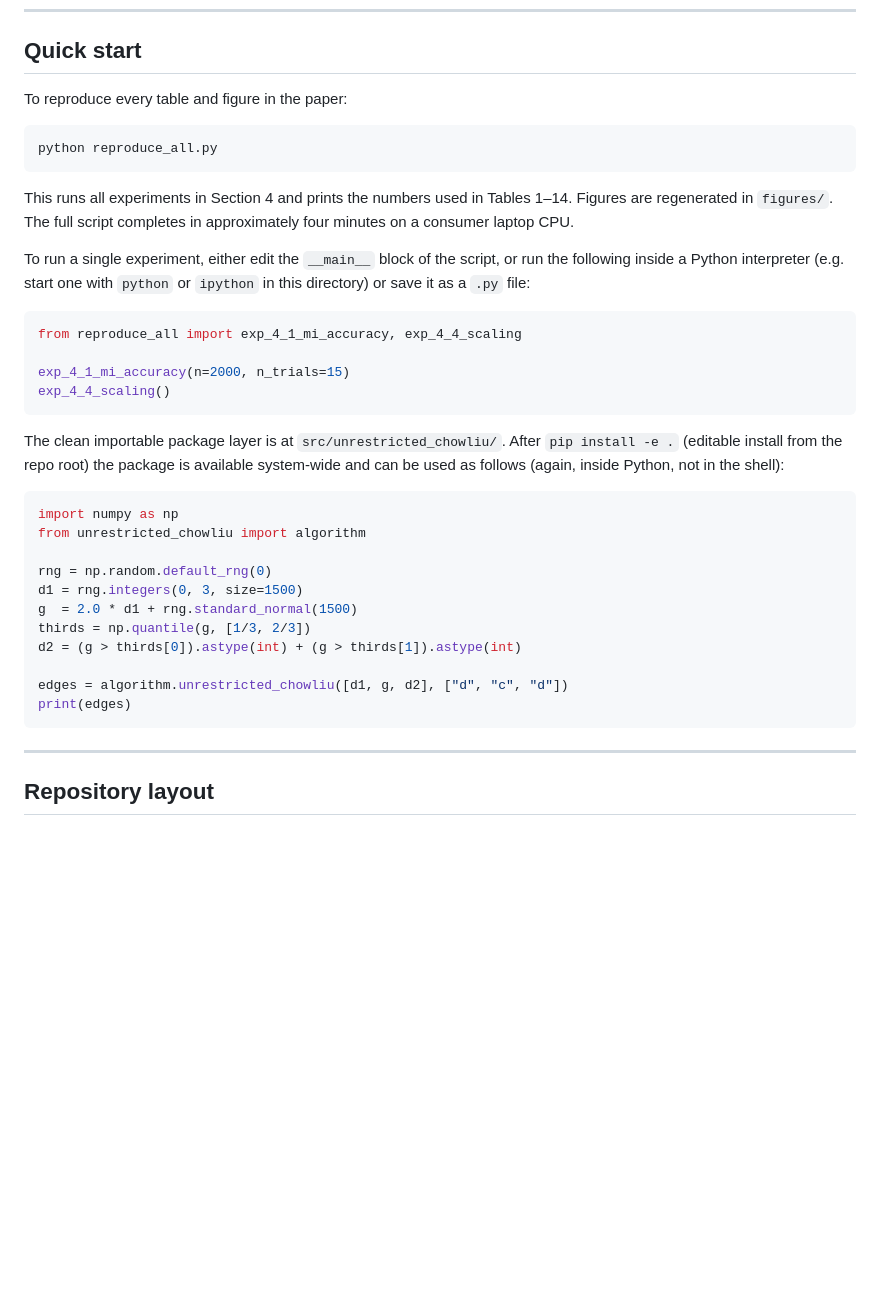
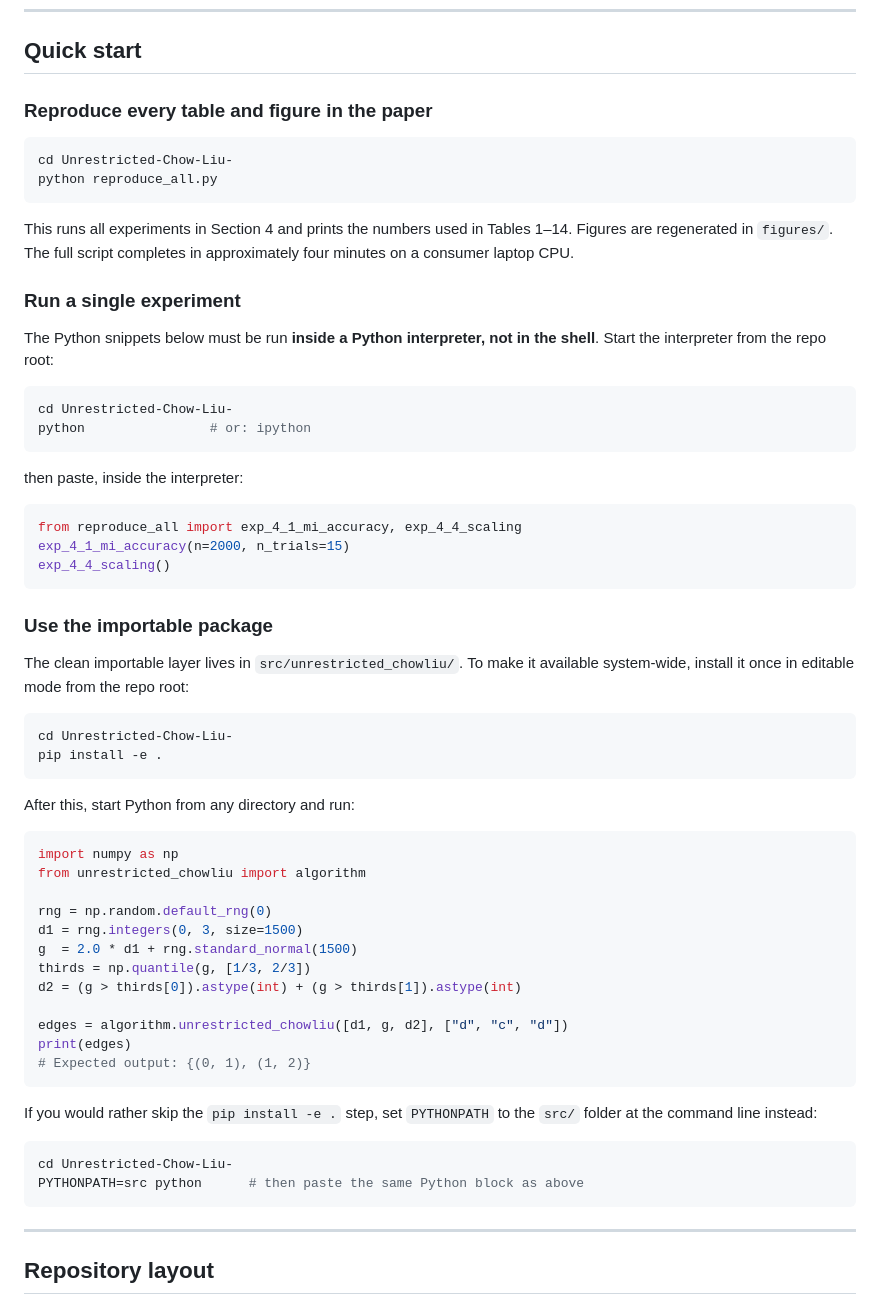
Before and after one commit to ash141886/Unrestricted-Chow-Liu-, a Markdown page: README.md, the part around the change. Drawn GitHub-style; blank space fills up the shorter version.

Commit message:
README: split Quick start into shell-block + python-block subsections

````diff
--- a/README.md
+++ b/README.md
@@ -63,9 +63,10 @@ matplotlib, and networkx.
 
 ## Quick start
 
-To reproduce every table and figure in the paper:
+### Reproduce every table and figure in the paper
 
 ```bash
+cd Unrestricted-Chow-Liu-
 python reproduce_all.py
 ```
 
@@ -74,22 +75,37 @@ in Tables 1–14. Figures are regenerated in `figures/`. The full
 script completes in approximately four minutes on a consumer
 laptop CPU.
 
-To run a single experiment, either edit the `__main__` block of
-the script, or run the following inside a Python interpreter
-(e.g. start one with `python` or `ipython` in this directory) or
-save it as a `.py` file:
+### Run a single experiment
+
+The Python snippets below must be run **inside a Python
+interpreter, not in the shell**. Start the interpreter from the
+repo root:
+
+```bash
+cd Unrestricted-Chow-Liu-
+python                # or: ipython
+```
+
+then paste, inside the interpreter:
 
 ```python
 from reproduce_all import exp_4_1_mi_accuracy, exp_4_4_scaling
-
 exp_4_1_mi_accuracy(n=2000, n_trials=15)
 exp_4_4_scaling()
 ```
 
-The clean importable package layer is at `src/unrestricted_chowliu/`.
-After `pip install -e .` (editable install from the repo root) the
-package is available system-wide and can be used as follows
-(again, inside Python, not in the shell):
+### Use the importable package
+
+The clean importable layer lives in `src/unrestricted_chowliu/`.
+To make it available system-wide, install it once in editable
+mode from the repo root:
+
+```bash
+cd Unrestricted-Chow-Liu-
+pip install -e .
+```
+
+After this, start Python from any directory and run:
 
 ```python
 import numpy as np
@@ -103,6 +119,15 @@ d2 = (g > thirds[0]).astype(int) + (g > thirds[1]).astype(int)
 
 edges = algorithm.unrestricted_chowliu([d1, g, d2], ["d", "c", "d"])
 print(edges)
+# Expected output: {(0, 1), (1, 2)}
+```
+
+If you would rather skip the `pip install -e .` step, set
+`PYTHONPATH` to the `src/` folder at the command line instead:
+
+```bash
+cd Unrestricted-Chow-Liu-
+PYTHONPATH=src python      # then paste the same Python block as above
 ```
 
 ---
````
